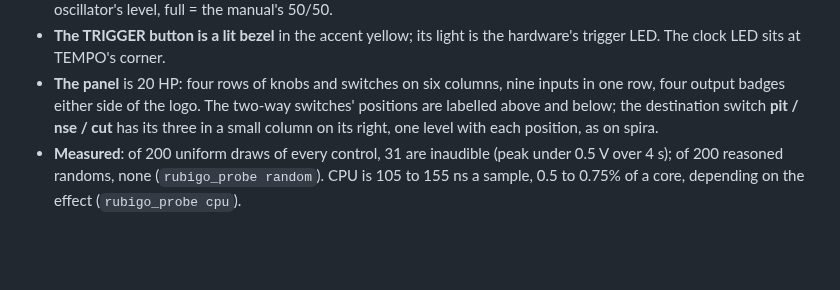
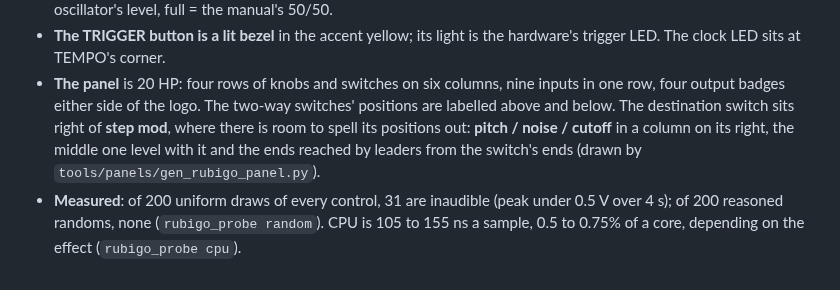
Before and after one commit to gosub/forsitan-modulare, a Markdown page: doc/design/rubigo.md, the part around the change. Drawn GitHub-style; blank space fills up the shorter version.

Commit message:
feat(rubigo): the destination switch beside STEP MOD, its positions spelled out and reached by leaders
Claude-Session: https://claude.ai/code/session_01SYmKkk5ugc3NX2Qbio7aJd

```diff
--- a/doc/design/rubigo.md
+++ b/doc/design/rubigo.md
@@ -409,9 +409,11 @@ own names and values.
   the hardware's trigger LED. The clock LED sits at TEMPO's corner.
 - **The panel** is 20 HP: four rows of knobs and switches on six columns,
   nine inputs in one row, four output badges either side of the logo. The
-  two-way switches' positions are labelled above and below; the
-  destination switch **pit / nse / cut** has its three in a small column on
-  its right, one level with each position, as on spira.
+  two-way switches' positions are labelled above and below. The
+  destination switch sits right of **step mod**, where there is room to
+  spell its positions out: **pitch / noise / cutoff** in a column on its
+  right, the middle one level with it and the ends reached by leaders from
+  the switch's ends (drawn by `tools/panels/gen_rubigo_panel.py`).
 - **Measured**: of 200 uniform draws of every control, 31 are inaudible
   (peak under 0.5 V over 4 s); of 200 reasoned randoms, none
   (`rubigo_probe random`). CPU is 105 to 155 ns a sample, 0.5 to 0.75% of a
```
Also changed, not shown: doc/rubigo.md (+5 -5 lines), img/rubigo.png, 3 other files.
